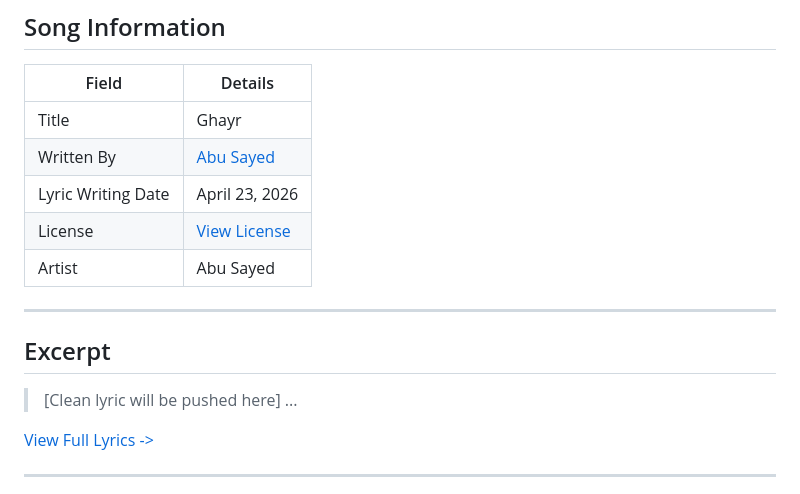
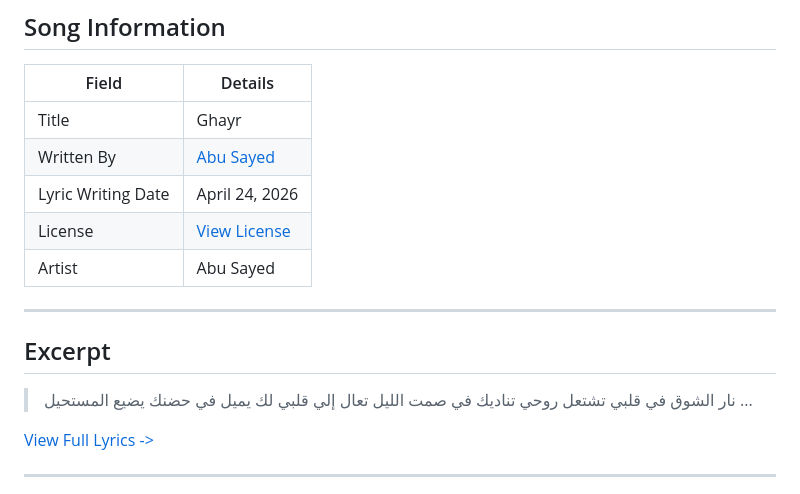
Before and after one commit to ImAbuSayed/ghayr, a Markdown page: README.md, the part around the change. Rendered like a GitHub page.

Commit message:
docs: Update readme excerpt

```diff
--- a/README.md
+++ b/README.md
@@ -10,7 +10,7 @@
 |-------|---------|
 | Title | Ghayr |
 | Written By | [Abu Sayed](https://abusayed.com.bd/) |
-| Lyric Writing Date | April 23, 2026 |
+| Lyric Writing Date | April 24, 2026 |
 | License | [View License](./LICENSE.md) |
 | Artist | Abu Sayed |
 
@@ -18,7 +18,10 @@
 
 ## Excerpt
 
-> [Clean lyric will be pushed here]
+> نار الشوق في قلبي تشتعل
+> روحي تناديك في صمت الليل
+> تعال إلي قلبي لك يميل
+> في حضنك يضيع المستحيل
 > ...
 
 [View Full Lyrics ->](./lyrics.txt)
```
